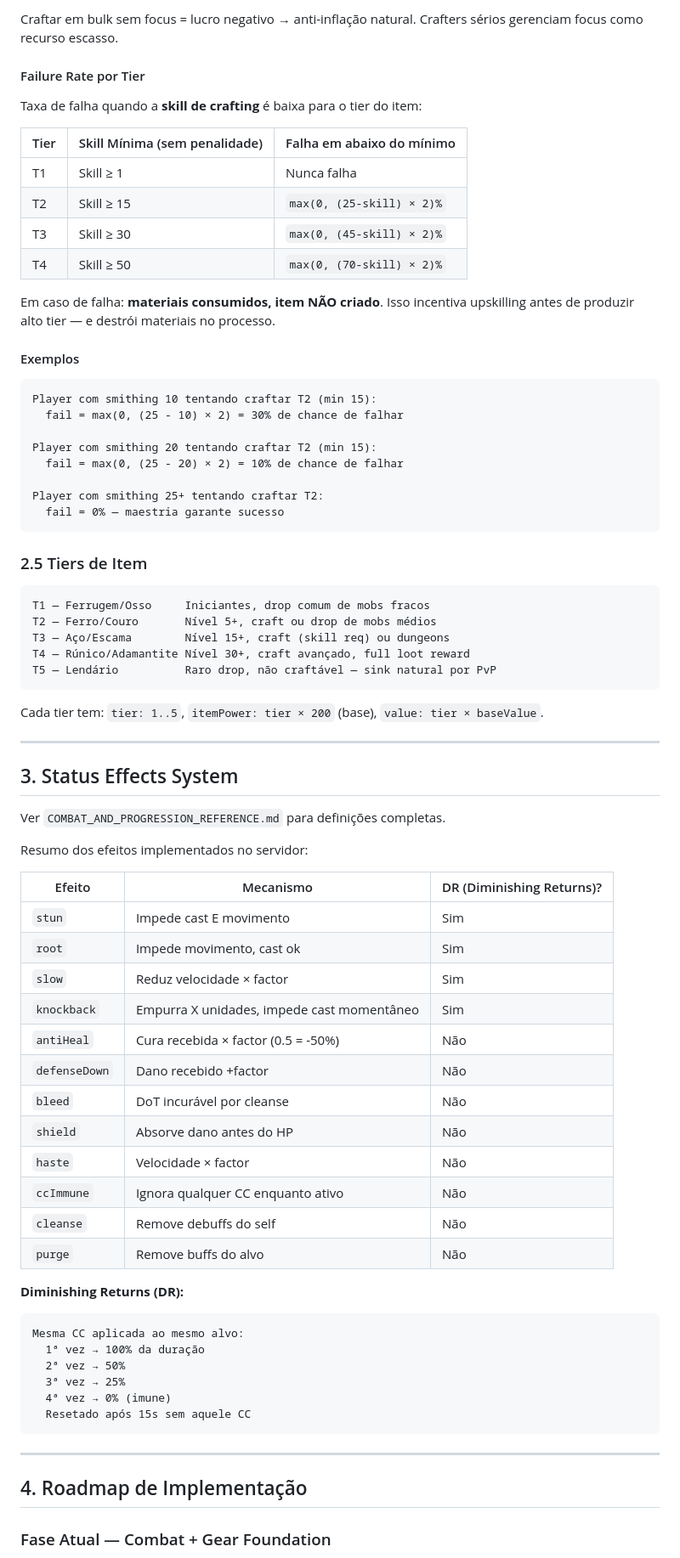
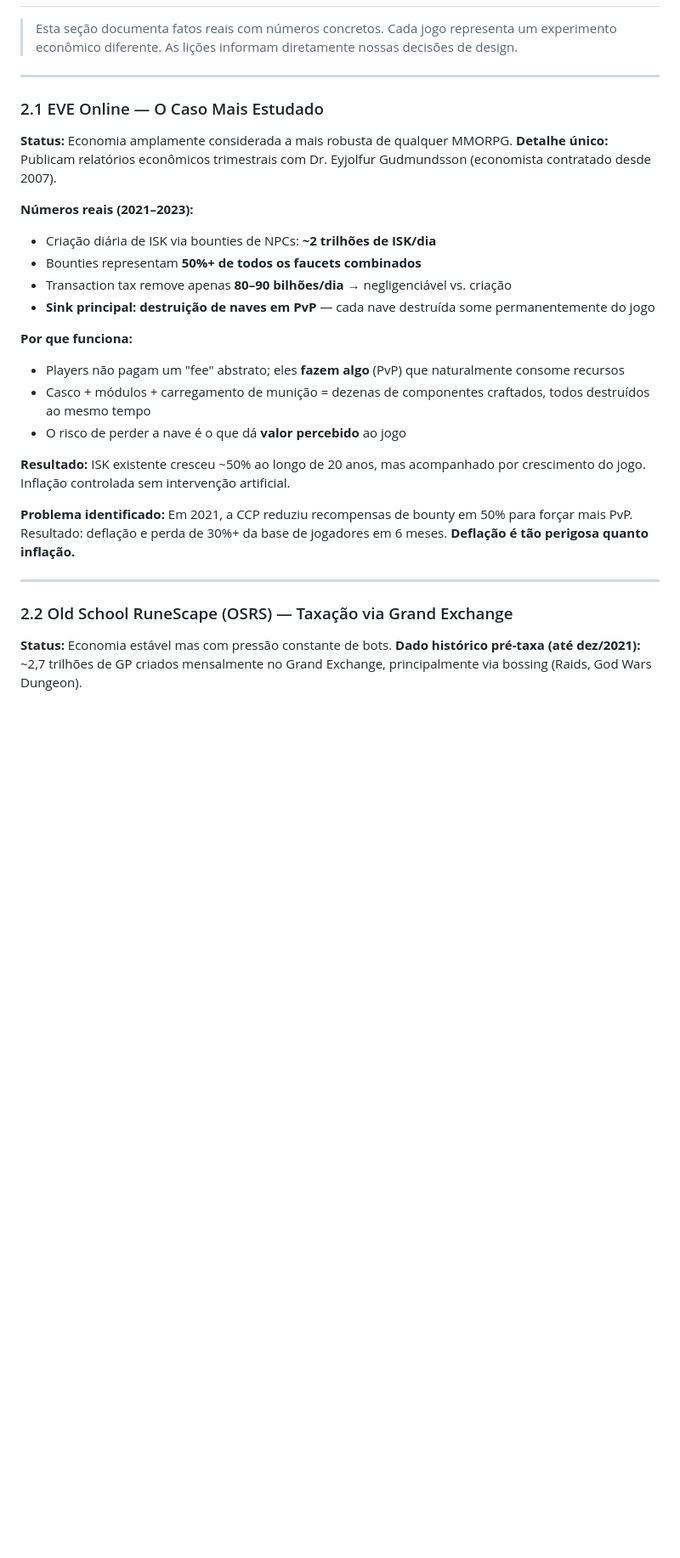
Before and after one commit to yorigr/mmo-slice, a Markdown page: docs/ECONOMY_AND_GEAR_REFERENCE.md, the part around one of its changes. Shown at 85% size. Drawn GitHub-style; blank space fills up the shorter version.

````diff
--- a/docs/ECONOMY_AND_GEAR_REFERENCE.md
+++ b/docs/ECONOMY_AND_GEAR_REFERENCE.md
@@ -153,81 +52,31 @@ Cada jogador tem um pool de `craftingFocus` que regenera 2.000/hora (máx 20.000
-Craftar em bulk sem focus = lucro negativo → anti-inflação natural.
-Crafters sérios gerenciam focus como recurso escasso.
-
-#### Failure Rate por Tier
-
-Taxa de falha quando a **skill de crafting** é baixa para o tier do item:
-
-| Tier | Skill Mínima (sem penalidade) | Falha em abaixo do mínimo          |
-|------|-------------------------------|-------------------------------------|
-| T1   | Skill ≥ 1                     | Nunca falha                        |
-| T2   | Skill ≥ 15                    | `max(0, (25-skill) × 2)%`          |
-| T3   | Skill ≥ 30                    | `max(0, (45-skill) × 2)%`          |
-| T4   | Skill ≥ 50                    | `max(0, (70-skill) × 2)%`          |
-
-Em caso de falha: **materiais consumidos, item NÃO criado**.
-Isso incentiva upskilling antes de produzir alto tier — e destrói materiais no processo.
-
-#### Exemplos
-
-```
-Player com smithing 10 tentando craftar T2 (min 15):
-  fail = max(0, (25 - 10) × 2) = 30% de chance de falhar
-
-Player com smithing 20 tentando craftar T2 (min 15):
-  fail = max(0, (25 - 20) × 2) = 10% de chance de falhar
-
-Player com smithing 25+ tentando craftar T2:
-  fail = 0% — maestria garante sucesso
-```
-
-### 2.5 Tiers de Item
-
-```
-T1 — Ferrugem/Osso     Iniciantes, drop comum de mobs fracos
-T2 — Ferro/Couro       Nível 5+, craft ou drop de mobs médios
-T3 — Aço/Escama        Nível 15+, craft (skill req) ou dungeons
-T4 — Rúnico/Adamantite Nível 30+, craft avançado, full loot reward
-T5 — Lendário          Raro drop, não craftável — sink natural por PvP
-```
-
-Cada tier tem: `tier: 1..5`, `itemPower: tier × 200` (base), `value: tier × baseValue`.
+> Esta seção documenta fatos reais com números concretos. Cada jogo representa um experimento econômico diferente. As lições informam diretamente nossas decisões de design.
 
 ---
 
-## 3. Status Effects System
+### 2.1 EVE Online — O Caso Mais Estudado
 
-Ver `COMBAT_AND_PROGRESSION_REFERENCE.md` para definições completas.
+**Status:** Economia amplamente considerada a mais robusta de qualquer MMORPG.
+**Detalhe único:** Publicam relatórios econômicos trimestrais com Dr. Eyjolfur Gudmundsson (economista contratado desde 2007).
 
-Resumo dos efeitos implementados no servidor:
+**Números reais (2021–2023):**
+- Criação diária de ISK via bounties de NPCs: **~2 trilhões de ISK/dia**
+- Bounties representam **50%+ de todos os faucets combinados**
+- Transaction tax remove apenas **80–90 bilhões/dia** → negligenciável vs. criação
+- **Sink principal: destruição de naves em PvP** — cada nave destruída some permanentemente do jogo
 
-| Efeito        | Mecanismo                                     | DR (Diminishing Returns)? |
-|---------------|-----------------------------------------------|---------------------------|
-| `stun`        | Impede cast E movimento                        | Sim                       |
-| `root`        | Impede movimento, cast ok                      | Sim                       |
-| `slow`        | Reduz velocidade × factor                      | Sim                       |
-| `knockback`   | Empurra X unidades, impede cast momentâneo     | Sim                       |
-| `antiHeal`    | Cura recebida × factor (0.5 = -50%)            | Não                       |
-| `defenseDown` | Dano recebido +factor                          | Não                       |
-| `bleed`       | DoT incurável por cleanse                      | Não                       |
-| `shield`      | Absorve dano antes do HP                       | Não                       |
-| `haste`       | Velocidade × factor                            | Não                       |
-| `ccImmune`    | Ignora qualquer CC enquanto ativo              | Não                       |
-| `cleanse`     | Remove debuffs do self                         | Não                       |
-| `purge`       | Remove buffs do alvo                           | Não                       |
+**Por que funciona:**
+- Players não pagam um "fee" abstrato; eles **fazem algo** (PvP) que naturalmente consome recursos
+- Casco + módulos + carregamento de munição = dezenas de componentes craftados, todos destruídos ao mesmo tempo
+- O risco de perder a nave é o que dá **valor percebido** ao jogo
 
-**Diminishing Returns (DR):**
-```
-Mesma CC aplicada ao mesmo alvo:
-  1ª vez → 100% da duração
-  2ª vez → 50%
-  3ª vez → 25%
-  4ª vez → 0% (imune)
-  Resetado após 15s sem aquele CC
-```
+**Resultado:** ISK existente cresceu ~50% ao longo de 20 anos, mas acompanhado por crescimento do jogo. Inflação controlada sem intervenção artificial.
+
+**Problema identificado:** Em 2021, a CCP reduziu recompensas de bounty em 50% para forçar mais PvP. Resultado: deflação e perda de 30%+ da base de jogadores em 6 meses. **Deflação é tão perigosa quanto inflação.**
 
 ---
 
-## 4. Roadmap de Implementação
+### 2.2 Old School RuneScape (OSRS) — Taxação via Grand Exchange
 
-### Fase Atual — Combat + Gear Foundation
+**Status:** Economia estável mas com pressão constante de bots.
+**Dado histórico pré-taxa (até dez/2021):** ~2,7 trilhões de GP criados mensalmente no Grand Exchange, principalmente via bossing (Raids, God Wars Dungeon).
 
````
Also changed, not shown: other parts of docs/ECONOMY_AND_GEAR_REFERENCE.md (+301 -162 lines).
